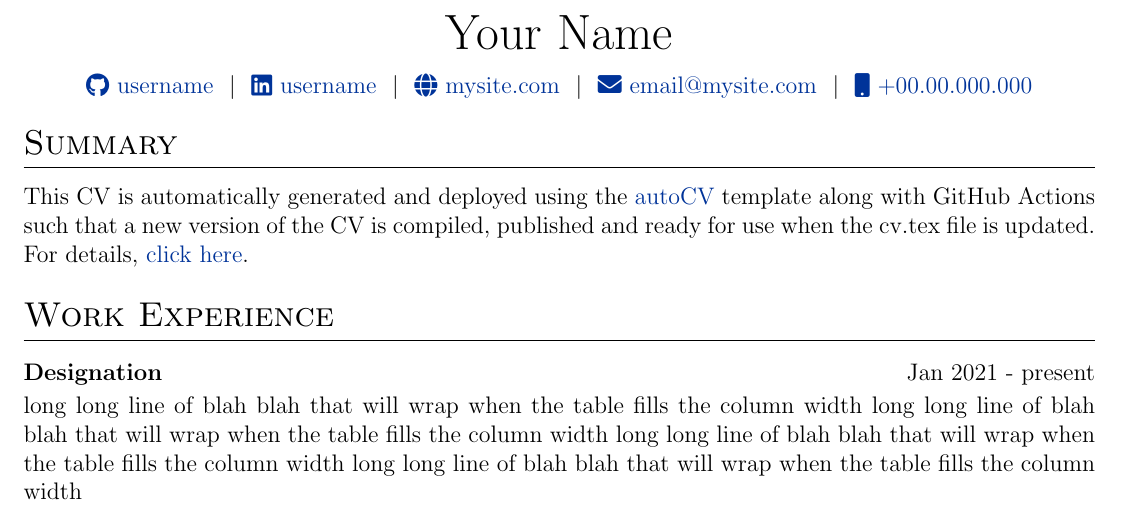
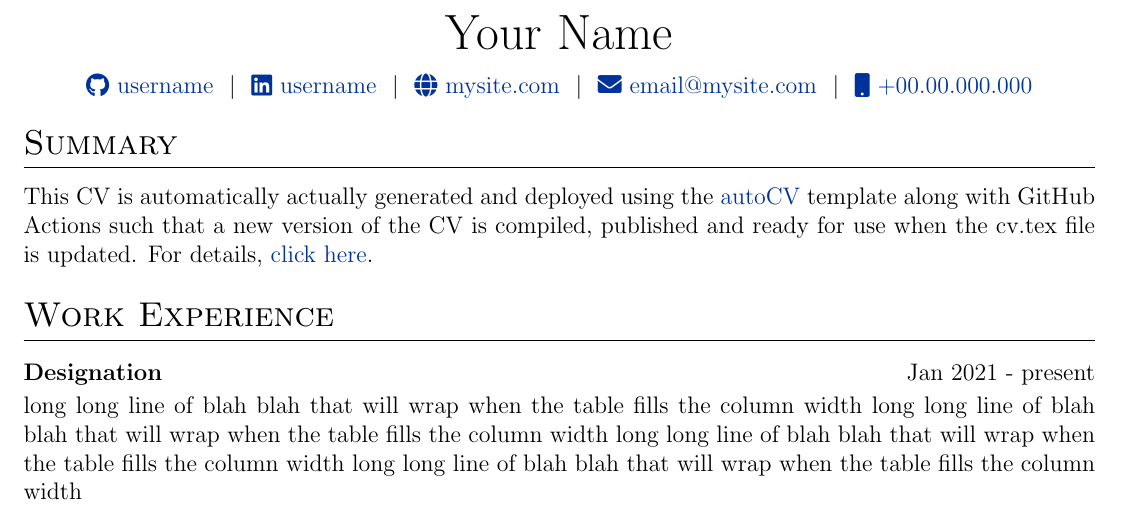
Before and after one commit to winte256/CV, a LaTeX CV (cv.tex): part of the page, cut so that both start at the same text. Compiled offline with pdfLaTeX.

Commit message:
Update cv.tex

```diff
--- a/cv.tex
+++ b/cv.tex
@@ -156,7 +156,7 @@
 
 %Interests/ Keywords/ Summary
 \section{Summary}
-This CV is automatically generated and deployed using the \href{https://github.com/jitinnair1/autoCV}{autoCV} template along with GitHub Actions such that a new version of the CV is compiled, published and ready for use when the cv.tex file is updated. For details, \href{https://github.com/jitinnair1/autoCV}{click here}.
+This CV is automatically actually generated and deployed using the \href{https://github.com/jitinnair1/autoCV}{autoCV} template along with GitHub Actions such that a new version of the CV is compiled, published and ready for use when the cv.tex file is updated. For details, \href{https://github.com/jitinnair1/autoCV}{click here}.
 
 %Experience
 \section{Work Experience}
```
